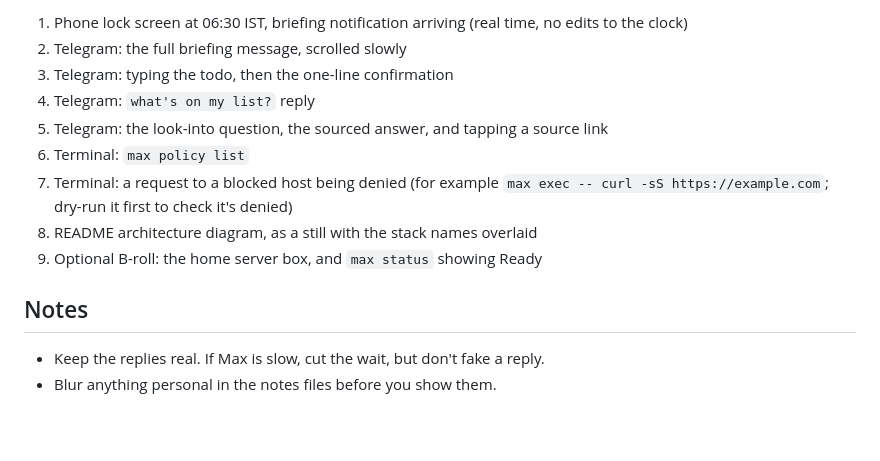
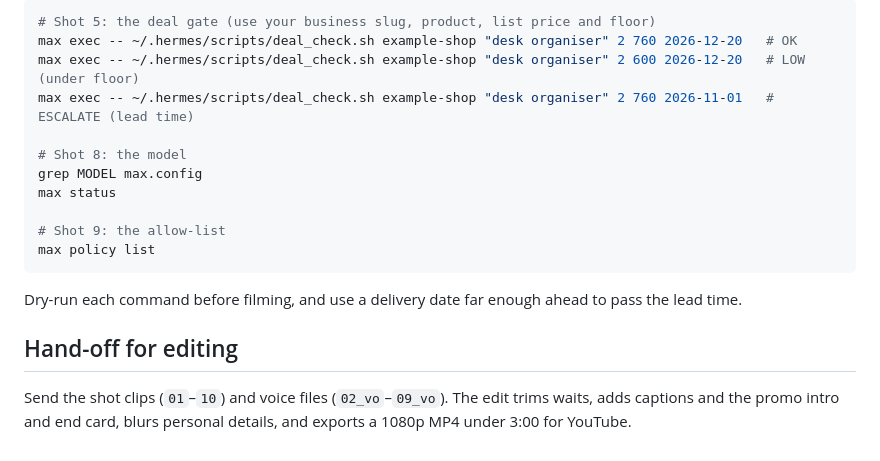
Before and after one commit to nihalayoob07/max-assistant, a Markdown page: DEMO.md, the part around one of its changes. GitHub-like rendering; blank space fills up the shorter version.

````diff
--- a/DEMO.md
+++ b/DEMO.md
@@ -25,15 +37,20 @@ Three things, all filmed live on a phone over Telegram: texting a todo, a "look
 
-1. Phone lock screen at 06:30 IST, briefing notification arriving (real time, no edits to the clock)
-2. Telegram: the full briefing message, scrolled slowly
-3. Telegram: typing the todo, then the one-line confirmation
-4. Telegram: `what's on my list?` reply
-5. Telegram: the look-into question, the sourced answer, and tapping a source link
-6. Terminal: `max policy list`
-7. Terminal: a request to a blocked host being denied (for example `max exec -- curl -sS https://example.com`; dry-run it first to check it's denied)
-8. README architecture diagram, as a still with the stack names overlaid
-9. Optional B-roll: the home server box, and `max status` showing Ready
+```bash
+# Shot 5: the deal gate (use your business slug, product, list price and floor)
+max exec -- ~/.hermes/scripts/deal_check.sh example-shop "desk organiser" 2 760 2026-12-20   # OK
+max exec -- ~/.hermes/scripts/deal_check.sh example-shop "desk organiser" 2 600 2026-12-20   # LOW (under floor)
+max exec -- ~/.hermes/scripts/deal_check.sh example-shop "desk organiser" 2 760 2026-11-01   # ESCALATE (lead time)
 
-## Notes
+# Shot 8: the model
+grep MODEL max.config
+max status
 
-- Keep the replies real. If Max is slow, cut the wait, but don't fake a reply.
-- Blur anything personal in the notes files before you show them.
+# Shot 9: the allow-list
+max policy list
+```
+
+Dry-run each command before filming, and use a delivery date far enough ahead to pass the lead time.
+
+## Hand-off for editing
+
+Send the shot clips (`01`–`10`) and voice files (`02_vo`–`09_vo`). The edit trims waits, adds captions and the promo intro and end card, blurs personal details, and exports a 1080p MP4 under 3:00 for YouTube.
````
Also changed, not shown: other parts of DEMO.md (+27 -15 lines).
